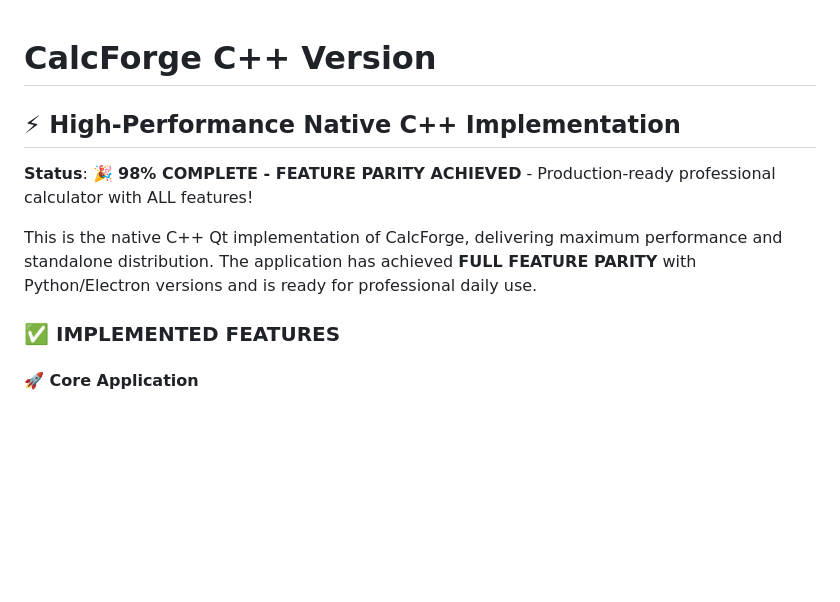
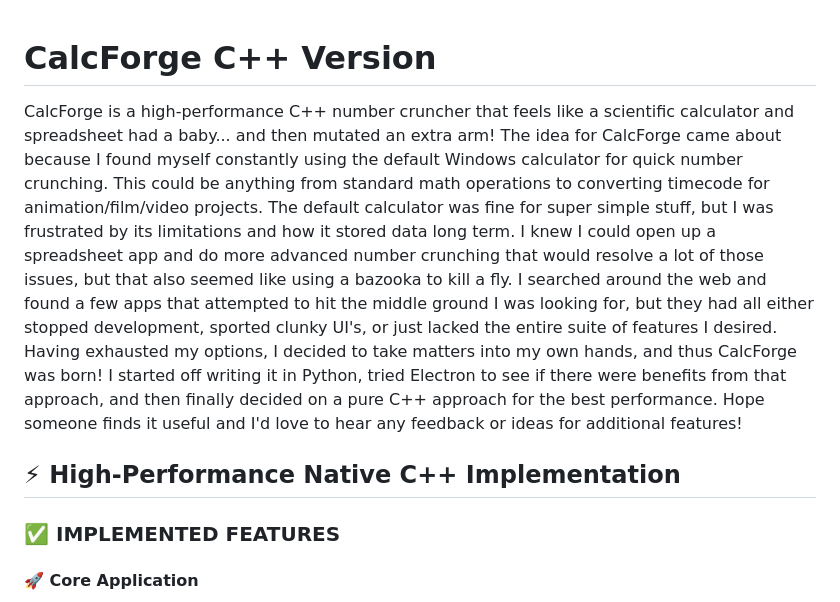
Before and after one commit to chad-ld/calcforge, a Markdown page: README.md, the part around the change. Drawn GitHub-style; blank space fills up the shorter version.

```diff
--- a/README.md
+++ b/README.md
@@ -1,10 +1,9 @@
 # CalcForge C++ Version
+CalcForge is a high-performance C++ number cruncher that feels like a scientific calculator and spreadsheet had a baby... and then mutated an extra arm!
+The idea for CalcForge came about because I found myself constantly using the default Windows calculator for quick number crunching. This could be anything from standard math operations to converting timecode for animation/film/video projects. The default calculator was fine for super simple stuff, but I was frustrated by its limitations and how it stored data long term. I knew I could open up a spreadsheet app and do more advanced number crunching that would resolve a lot of those issues, but that also seemed like using a bazooka to kill a fly.
+I searched around the web and found a few apps that attempted to hit the middle ground I was looking for, but they had all either stopped development, sported clunky UI's, or just lacked the entire suite of features I desired. Having exhausted my options, I decided to take matters into my own hands, and thus CalcForge was born! I started off writing it in Python, tried Electron to see if there were benefits from that approach, and then finally decided on a pure C++ approach for the best performance. Hope someone finds it useful and I'd love to hear any feedback or ideas for additional features!
 
 ## ⚡ High-Performance Native C++ Implementation
-
-**Status**: 🎉 **98% COMPLETE - FEATURE PARITY ACHIEVED** - Production-ready professional calculator with ALL features!
-
-This is the native C++ Qt implementation of CalcForge, delivering maximum performance and standalone distribution. The application has achieved **FULL FEATURE PARITY** with Python/Electron versions and is ready for professional daily use.
 
 ### **✅ IMPLEMENTED FEATURES**
 
```
